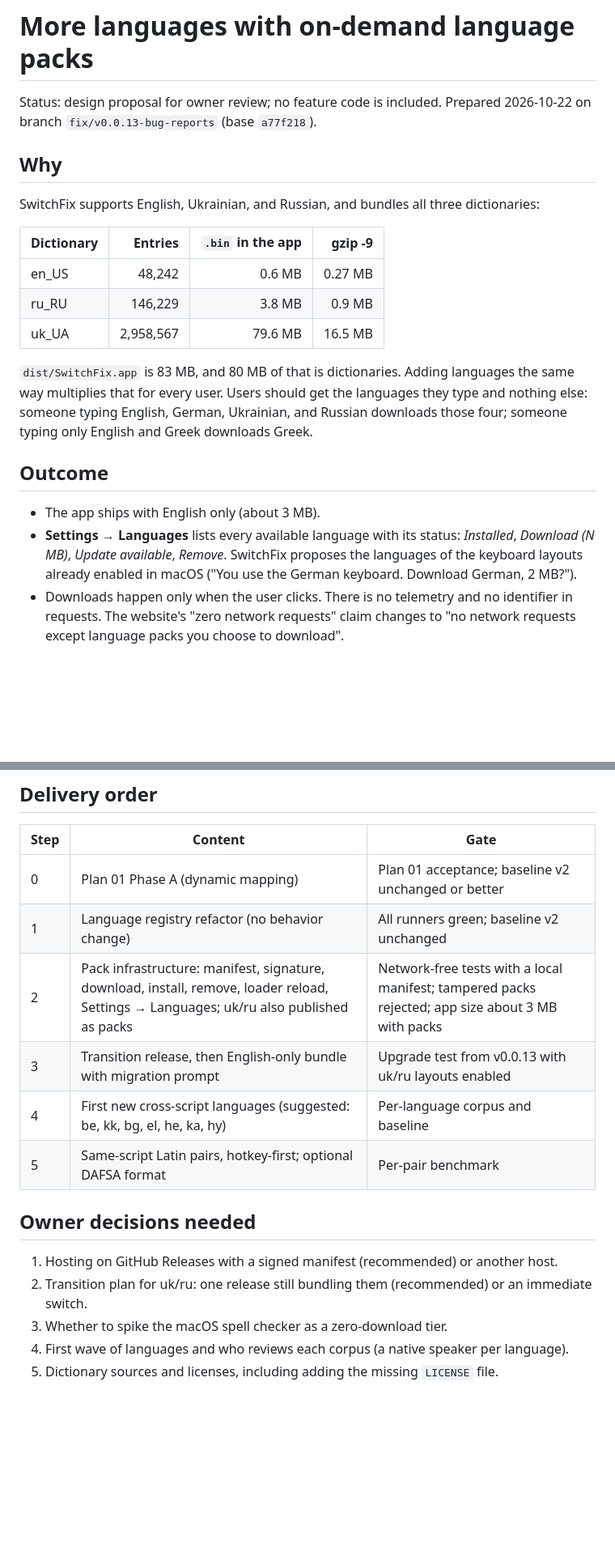
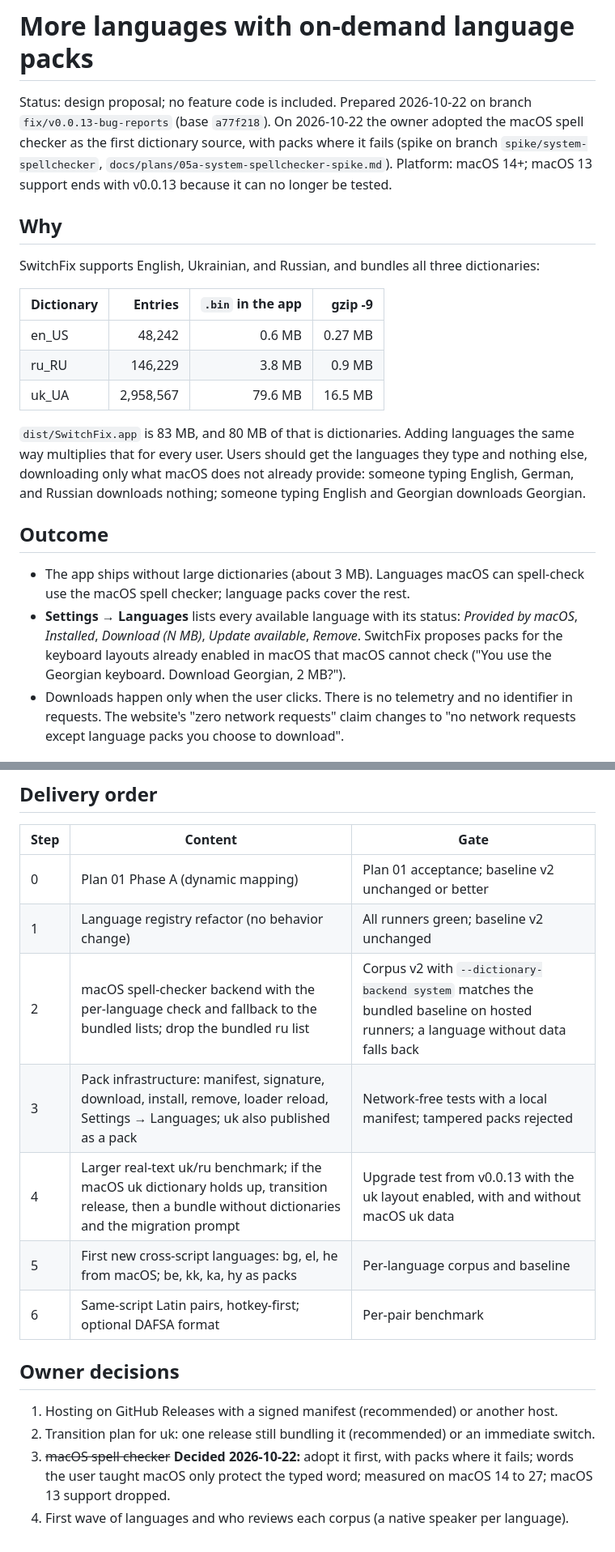
Before and after one commit to rundax/SwitchFix, a Markdown page: docs/plans/05-language-packs.md, 2 parts joined by grey strips. Shown at 81% size. GitHub-like rendering; blank space fills up the shorter version.

```diff
--- a/docs/plans/05-language-packs.md
+++ b/docs/plans/05-language-packs.md
@@ -1,6 +1,6 @@
 # More languages with on-demand language packs
 
-Status: design proposal for owner review; no feature code is included. Prepared 2026-10-22 on branch `fix/v0.0.13-bug-reports` (base `a77f218`).
+Status: design proposal; no feature code is included. Prepared 2026-10-22 on branch `fix/v0.0.13-bug-reports` (base `a77f218`). On 2026-10-22 the owner adopted the macOS spell checker as the first dictionary source, with packs where it fails (spike on branch `spike/system-spellchecker`, `docs/plans/05a-system-spellchecker-spike.md`). Platform: macOS 14+; macOS 13 support ends with v0.0.13 because it can no longer be tested.
 
 ## Why
 
@@ -12,12 +12,12 @@ SwitchFix supports English, Ukrainian, and Russian, and bundles all three dictio
 | ru_RU | 146,229 | 3.8 MB | 0.9 MB |
 | uk_UA | 2,958,567 | 79.6 MB | 16.5 MB |
 
-`dist/SwitchFix.app` is 83 MB, and 80 MB of that is dictionaries. Adding languages the same way multiplies that for every user. Users should get the languages they type and nothing else: someone typing English, German, Ukrainian, and Russian downloads those four; someone typing only English and Greek downloads Greek.
+`dist/SwitchFix.app` is 83 MB, and 80 MB of that is dictionaries. Adding languages the same way multiplies that for every user. Users should get the languages they type and nothing else, downloading only what macOS does not already provide: someone typing English, German, and Russian downloads nothing; someone typing English and Georgian downloads Georgian.
 
 ## Outcome
 
-- The app ships with English only (about 3 MB).
-- **Settings → Languages** lists every available language with its status: *Installed*, *Download (N MB)*, *Update available*, *Remove*. SwitchFix proposes the languages of the keyboard layouts already enabled in macOS ("You use the German keyboard. Download German, 2 MB?").
+- The app ships without large dictionaries (about 3 MB). Languages macOS can spell-check use the macOS spell checker; language packs cover the rest.
+- **Settings → Languages** lists every available language with its status: *Provided by macOS*, *Installed*, *Download (N MB)*, *Update available*, *Remove*. SwitchFix proposes packs for the keyboard layouts already enabled in macOS that macOS cannot check ("You use the Georgian keyboard. Download Georgian, 2 MB?").
 - Downloads happen only when the user clicks. There is no telemetry and no identifier in requests. The website's "zero network requests" claim changes to "no network requests except language packs you choose to download".
 
 ## What has to change first
@@ -76,15 +72,15 @@ A language is offered in the catalog only after its own benchmark corpus (repair
 | --- | --- | --- |
 | 0 | Plan 01 Phase A (dynamic mapping) | Plan 01 acceptance; baseline v2 unchanged or better |
 | 1 | Language registry refactor (no behavior change) | All runners green; baseline v2 unchanged |
-| 2 | Pack infrastructure: manifest, signature, download, install, remove, loader reload, Settings → Languages; uk/ru also published as packs | Network-free tests with a local manifest; tampered packs rejected; app size about 3 MB with packs |
-| 3 | Transition release, then English-only bundle with migration prompt | Upgrade test from v0.0.13 with uk/ru layouts enabled |
-| 4 | First new cross-script languages (suggested: be, kk, bg, el, he, ka, hy) | Per-language corpus and baseline |
-| 5 | Same-script Latin pairs, hotkey-first; optional DAFSA format | Per-pair benchmark |
+| 2 | macOS spell-checker backend with the per-language check and fallback to the bundled lists; drop the bundled ru list | Corpus v2 with `--dictionary-backend system` matches the bundled baseline on hosted runners; a language without data falls back |
+| 3 | Pack infrastructure: manifest, signature, download, install, remove, loader reload, Settings → Languages; uk also published as a pack | Network-free tests with a local manifest; tampered packs rejected |
+| 4 | Larger real-text uk/ru benchmark; if the macOS uk dictionary holds up, transition release, then a bundle without dictionaries and the migration prompt | Upgrade test from v0.0.13 with the uk layout enabled, with and without macOS uk data |
+| 5 | First new cross-script languages: bg, el, he from macOS; be, kk, ka, hy as packs | Per-language corpus and baseline |
+| 6 | Same-script Latin pairs, hotkey-first; optional DAFSA format | Per-pair benchmark |
 
-## Owner decisions needed
+## Owner decisions
 
 1. Hosting on GitHub Releases with a signed manifest (recommended) or another host.
-2. Transition plan for uk/ru: one release still bundling them (recommended) or an immediate switch.
-3. Whether to spike the macOS spell checker as a zero-download tier.
+2. Transition plan for uk: one release still bundling it (recommended) or an immediate switch.
+3. ~~macOS spell checker~~ **Decided 2026-10-22:** adopt it first, with packs where it fails; words the user taught macOS only protect the typed word; measured on macOS 14 to 27; macOS 13 support dropped.
 4. First wave of languages and who reviews each corpus (a native speaker per language).
-5. Dictionary sources and licenses, including adding the missing `LICENSE` file.
```
Also changed, not shown: other parts of docs/plans/05-language-packs.md (+11 -15 lines), docs/plans/04-live-dictionary-suggestions.md (+8 -8 lines).
